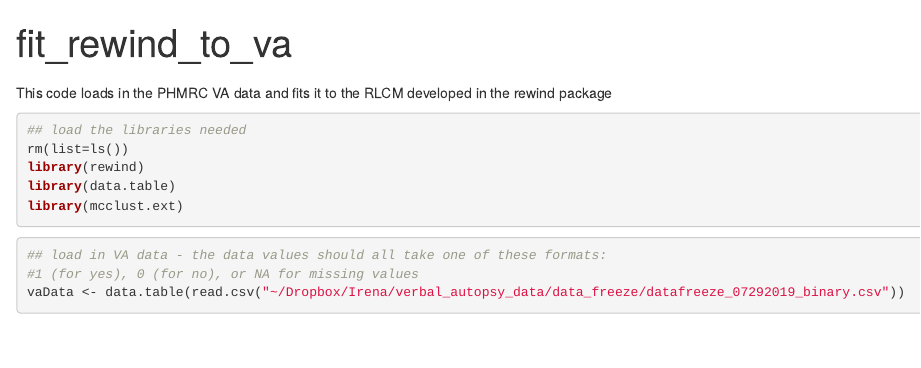
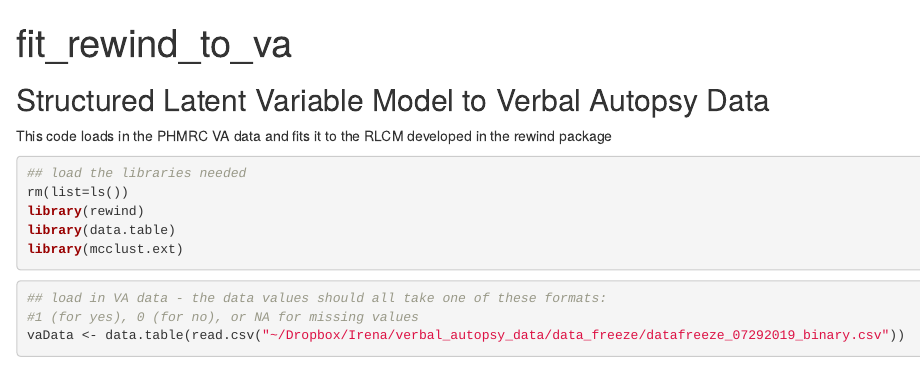
Before and after one commit to zhenkewu/slvm_va, an R Markdown document (fit_rewind_to_va.Rmd): the page in a window 1100 px wide, from its top. Rendered offline with R 4.5, knitr and Pandoc, with nearby package versions; some code elsewhere in the file could not run offline.

Commit message:
add a title to the markdown file

```diff
--- a/fit_rewind_to_va.Rmd
+++ b/fit_rewind_to_va.Rmd
@@ -3,7 +3,7 @@ title: "fit_rewind_to_va"
 output: html_document
 ---
 
-##
+## Structured Latent Variable Model to Verbal Autopsy Data
 
 This code loads in the PHMRC VA data and fits it to the RLCM developed in the rewind package
 
```
